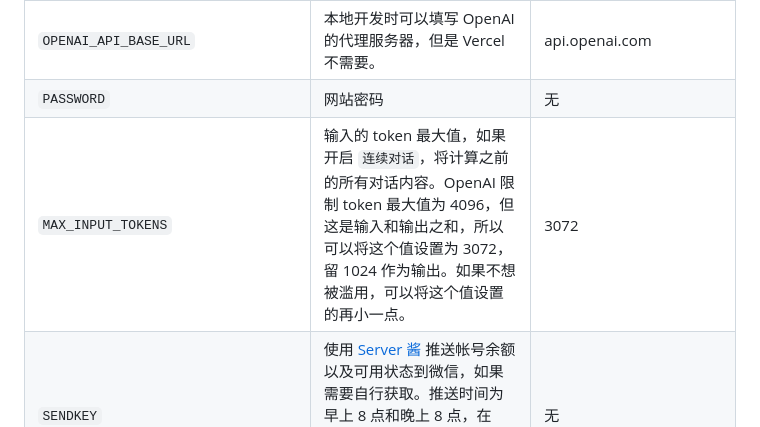
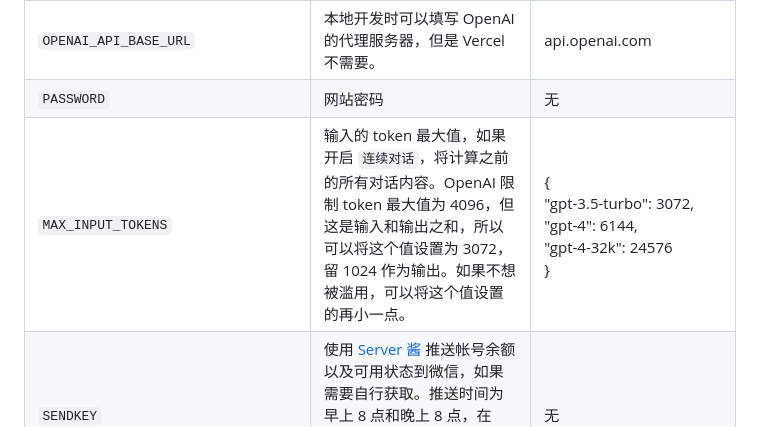
Before and after one commit to AitoolsPro/aitools-chatgpt, a Markdown page: README.md, the part around the change. Drawn GitHub-style.

```diff
--- a/README.md
+++ b/README.md
@@ -76,7 +76,7 @@ API Key 由我自己免费提供，请不要滥用，不提供长期服务，请
 | `RESET_CONTINUOUS_DIALOGUE_OPTION` | 刷新时重置 `开启连续对话` 选项，在分享给很多人用的时候可以有效避免大量消耗。 | false                                                        |
 | `OPENAI_API_BASE_URL`              | 本地开发时可以填写 OpenAI 的代理服务器，但是 Vercel 不需要。 | api.openai.com                                               |
 | `PASSWORD`                         | 网站密码                                                     | 无                                                           |
-| `MAX_INPUT_TOKENS`                 | 输入的 token 最大值，如果开启 `连续对话`，将计算之前的所有对话内容。OpenAI 限制 token 最大值为 4096，但这是输入和输出之和，所以可以将这个值设置为 3072， 留 1024 作为输出。如果不想被滥用，可以将这个值设置的再小一点。 | 3072                                                         |
+| `MAX_INPUT_TOKENS`                 | 输入的 token 最大值，如果开启 `连续对话`，将计算之前的所有对话内容。OpenAI 限制 token 最大值为 4096，但这是输入和输出之和，所以可以将这个值设置为 3072， 留 1024 作为输出。如果不想被滥用，可以将这个值设置的再小一点。 | {<br/>  "gpt-3.5-turbo": 3072,<br/>  "gpt-4": 6144,<br/>  "gpt-4-32k": 24576<br/>} |
 | `SENDKEY`                          | 使用 [Server 酱](https://sct.ftqq.com/sendkey) 推送帐号余额以及可用状态到微信，如果需要自行获取。推送时间为早上 8 点和晚上 8 点，在 vercel.json 文件中修改。如果 key 太多，超过 20 个，有可能失败。 | 无                                                           |
 | `SENDCHANNEL`                      | [Server 酱](https://sct.ftqq.com/sendkey) 的推送通道，默认微信服务号。 | 9                                                            |
 
```
